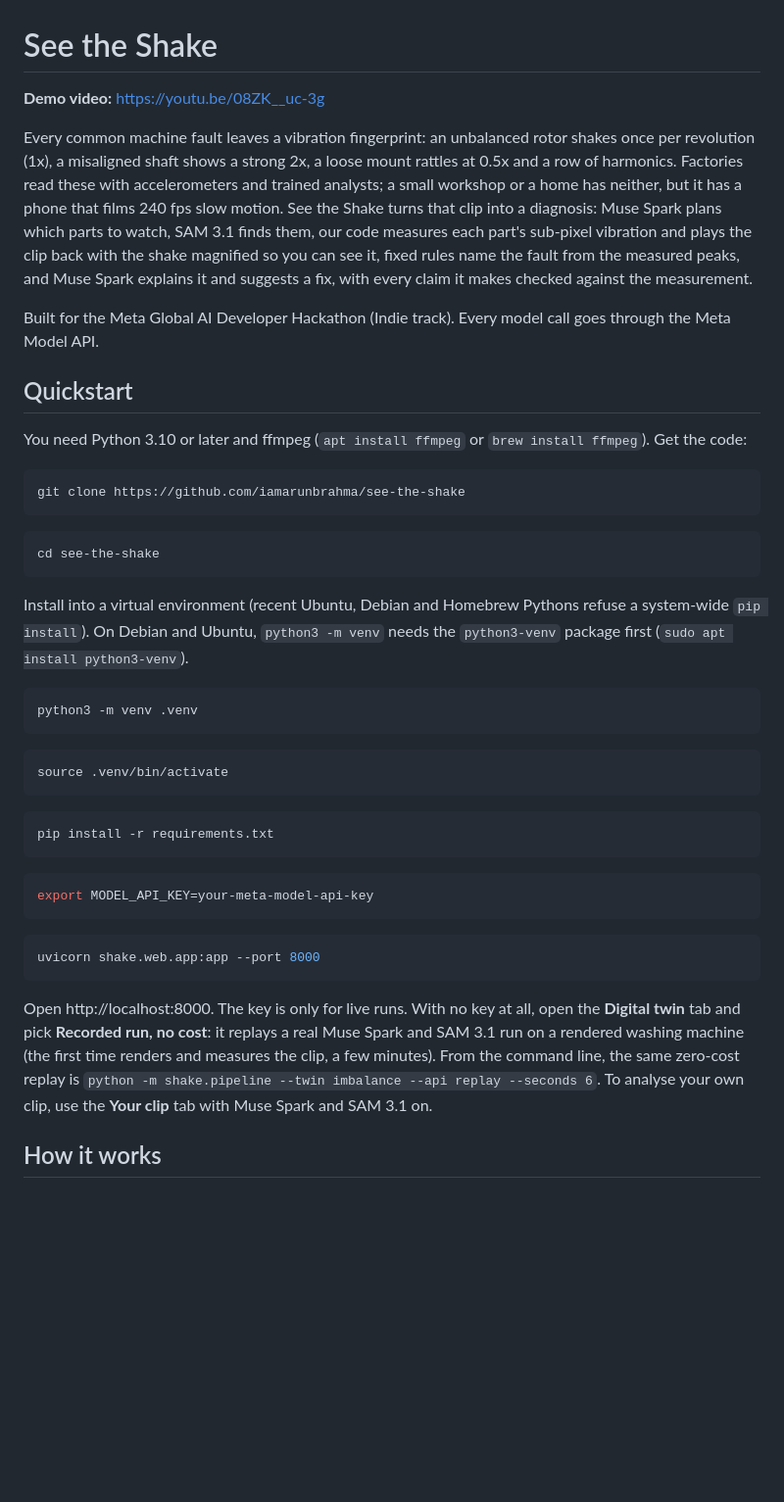
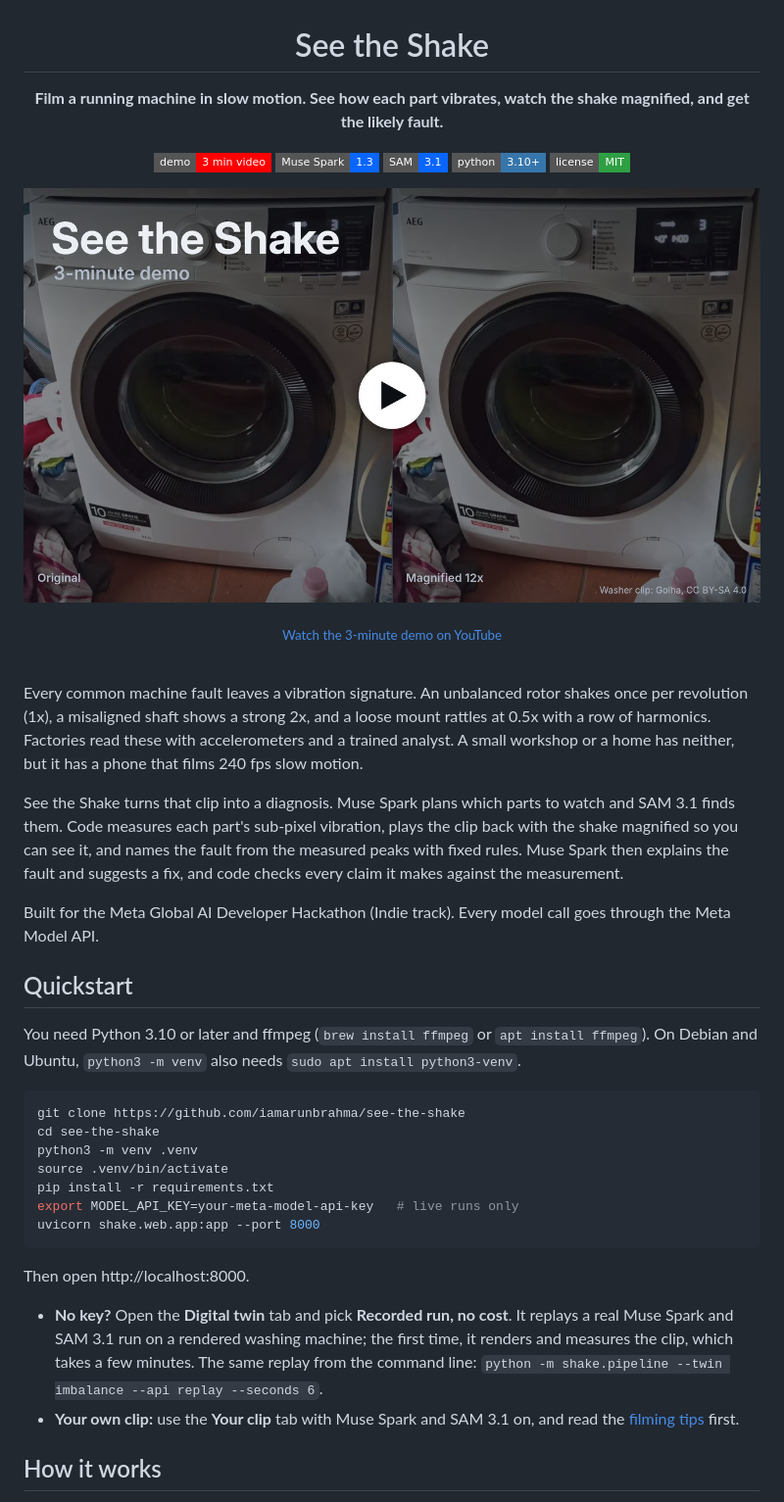
Before and after one commit to iamarunbrahma/see-the-shake, a Markdown page: README.md, the part around one of its changes. Shown at 98% size. Rendered like a GitHub page; pictures changed too: docs/assets/demo-poster.jpg (added); badges without logos; blank space fills up the shorter version.

Commit message:
Redesign the README with badges and a demo poster

````diff
--- a/README.md
+++ b/README.md
@@ -1,57 +3,55 @@
 # See the Shake
 
-**Demo video:** https://youtu.be/08ZK__uc-3g
+**Film a running machine in slow motion. See how each part vibrates, watch the shake magnified, and get the likely fault.**
 
-Every common machine fault leaves a vibration fingerprint: an unbalanced rotor shakes once per revolution (1x), a
-misaligned shaft shows a strong 2x, a loose mount rattles at 0.5x and a row of harmonics. Factories read these with
-accelerometers and trained analysts; a small workshop or a home has neither, but it has a phone that films 240 fps
-slow motion. See the Shake turns that clip into a diagnosis: Muse Spark plans which parts to watch, SAM 3.1 finds
-them, our code measures each part's sub-pixel vibration and plays the clip back with the shake magnified so you can
-see it, fixed rules name the fault from the measured peaks, and Muse Spark explains it and suggests a fix, with every
-claim it makes checked against the measurement.
+[![Demo video](https://img.shields.io/badge/demo-3_min_video-FF0000?style=flat-square&logo=youtube&logoColor=white)](https://youtu.be/08ZK__uc-3g)
+[![Muse Spark 1.3](https://img.shields.io/badge/Muse_Spark-1.3-0866FF?style=flat-square&logo=meta&logoColor=white)](#meta-models)
+[![SAM 3.1](https://img.shields.io/badge/SAM-3.1-0866FF?style=flat-square&logo=meta&logoColor=white)](#meta-models)
+[![Python 3.10+](https://img.shields.io/badge/python-3.10%2B-3776AB?style=flat-square&logo=python&logoColor=white)](#quickstart)
+[![License: MIT](https://img.shields.io/badge/license-MIT-2EA043?style=flat-square)](LICENSE)
+
+<a href="https://youtu.be/08ZK__uc-3g"><img src="docs/assets/demo-poster.jpg" alt="Watch the 3-minute demo on YouTube" width="760"></a>
+
+<sub><a href="https://youtu.be/08ZK__uc-3g">Watch the 3-minute demo on YouTube</a></sub>
+
+</div>
+
+<br>
+
+Every common machine fault leaves a vibration signature. An unbalanced rotor shakes once per revolution (1x), a
+misaligned shaft shows a strong 2x, and a loose mount rattles at 0.5x with a row of harmonics. Factories read these
+with accelerometers and a trained analyst. A small workshop or a home has neither, but it has a phone that films
+240 fps slow motion.
+
+See the Shake turns that clip into a diagnosis. Muse Spark plans which parts to watch and SAM 3.1 finds them. Code
+measures each part's sub-pixel vibration, plays the clip back with the shake magnified so you can see it, and names
+the fault from the measured peaks with fixed rules. Muse Spark then explains the fault and suggests a fix, and code
+checks every claim it makes against the measurement.
 
 Built for the Meta Global AI Developer Hackathon (Indie track). Every model call goes through the Meta Model API.
 
 ## Quickstart
 
-You need Python 3.10 or later and ffmpeg (`apt install ffmpeg` or `brew install ffmpeg`). Get the code:
+You need Python 3.10 or later and ffmpeg (`brew install ffmpeg` or `apt install ffmpeg`). On Debian and Ubuntu,
+`python3 -m venv` also needs `sudo apt install python3-venv`.
 
 ```bash
 git clone https://github.com/iamarunbrahma/see-the-shake
-```
-
-```bash
 cd see-the-shake
-```
-
-Install into a virtual environment (recent Ubuntu, Debian and Homebrew Pythons refuse a system-wide `pip install`).
-On Debian and Ubuntu, `python3 -m venv` needs the `python3-venv` package first (`sudo apt install python3-venv`).
-
-```bash
 python3 -m venv .venv
-```
-
-```bash
 source .venv/bin/activate
-```
-
-```bash
 pip install -r requirements.txt
-```
-
-```bash
-export MODEL_API_KEY=your-meta-model-api-key
-```
-
-```bash
+export MODEL_API_KEY=your-meta-model-api-key   # live runs only
 uvicorn shake.web.app:app --port 8000
 ```
 
-Open http://localhost:8000. The key is only for live runs. With no key at all, open the **Digital twin** tab and pick
-**Recorded run, no cost**: it replays a real Muse Spark and SAM 3.1 run on a rendered washing machine (the first
-time renders and measures the clip, a few minutes). From the command line, the same zero-cost replay is
-`python -m shake.pipeline --twin imbalance --api replay --seconds 6`. To analyse your own clip, use the **Your clip**
-tab with Muse Spark and SAM 3.1 on.
+Then open http://localhost:8000.
+
+- **No key?** Open the **Digital twin** tab and pick **Recorded run, no cost**. It replays a real Muse Spark and
+  SAM 3.1 run on a rendered washing machine; the first time, it renders and measures the clip, which takes a few
+  minutes. The same replay from the command line: `python -m shake.pipeline --twin imbalance --api replay --seconds 6`.
+- **Your own clip:** use the **Your clip** tab with Muse Spark and SAM 3.1 on, and read the
+  [filming tips](#filming-tips) first.
 
 ## How it works
 
````
Also changed, not shown: other parts of README.md (+90 -64 lines), docs/assets/results.png (added).
